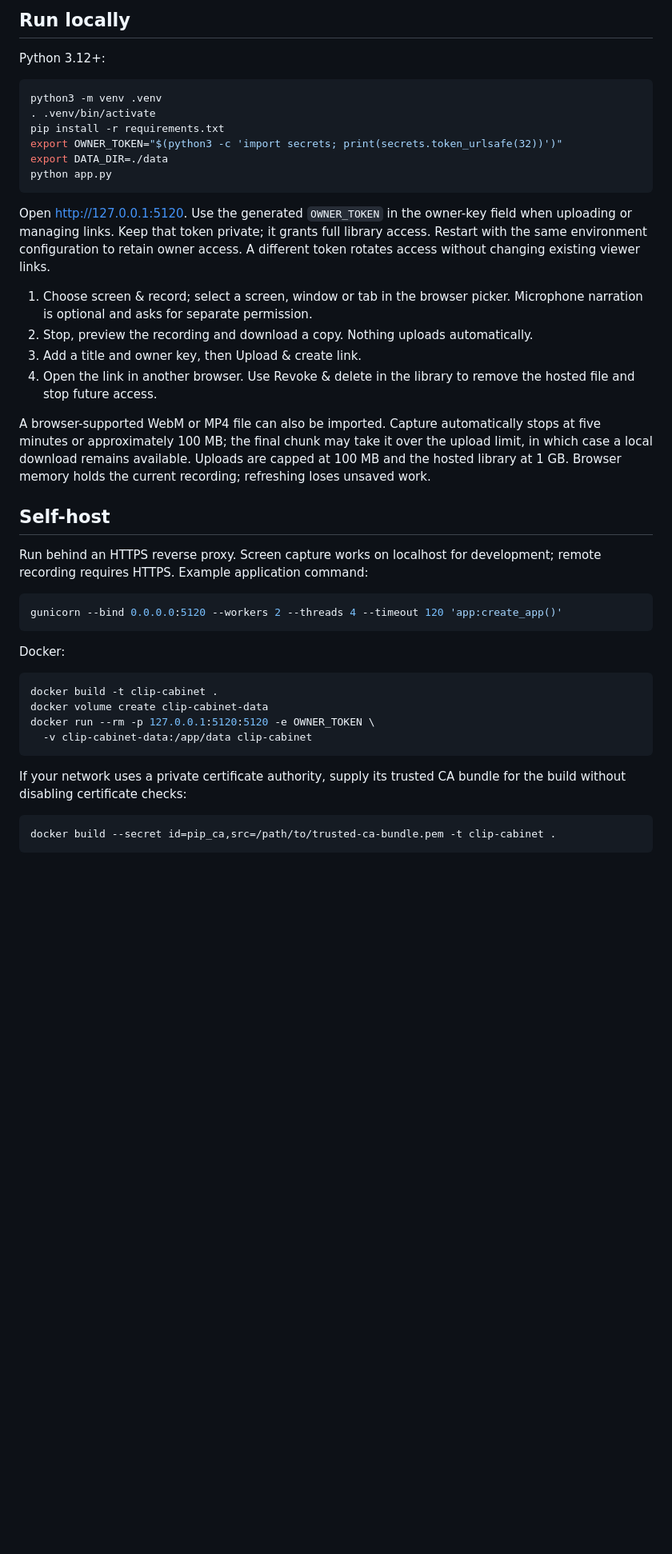
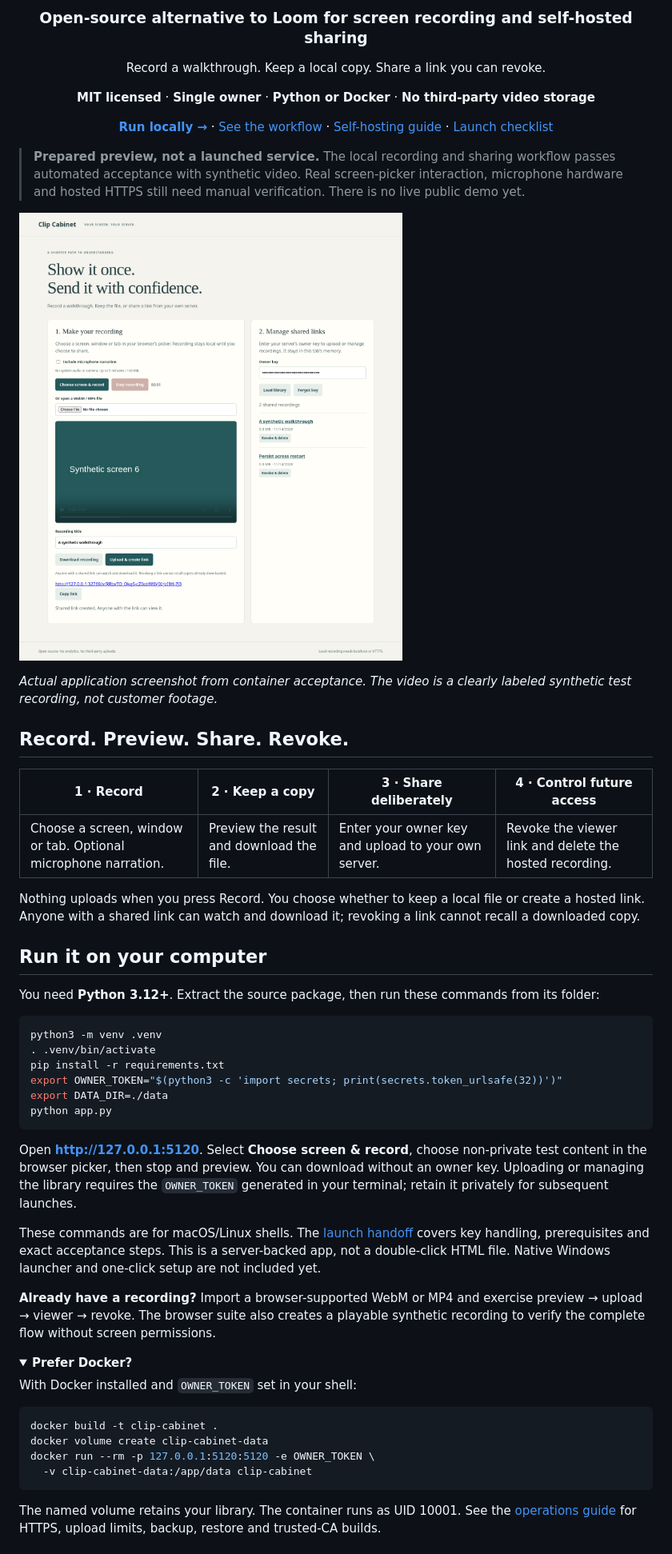
Before and after one commit to anshuman-pandey/clip-cabinet, a Markdown page: README.md, the part around one of its changes. Shown at 80% size. Rendered like a GitHub page; pictures changed too: docs/assets/studio.png (added); folded sections open; blank space fills up the shorter version.

````diff
--- a/README.md
+++ b/README.md
@@ -4,7 +4,31 @@ Record a short screen walkthrough, preview it, download it, and optionally share
 
-## Run locally
+### Open-source alternative to Loom for screen recording and self-hosted sharing
 
-Python 3.12+:
+Record a walkthrough. Keep a local copy. Share a link you can revoke.
+
+**MIT licensed** · **Single owner** · **Python or Docker** · **No third-party video storage**
+
+[**Run locally →**](#run-it-on-your-computer) · [See the workflow](#record-preview-share-revoke) · [Self-hosting guide](docs/operations.md#self-host) · [Launch checklist](HANDOFF.md)
+
+</div>
+
+> **Prepared preview, not a launched service.** The local recording and sharing workflow passes automated acceptance with synthetic video. Real screen-picker interaction, microphone hardware and hosted HTTPS still need manual verification. There is no live public demo yet.
+
+![Clip Cabinet recording workspace with preview, local download and revocable sharing controls](docs/assets/studio.png)
+
+*Actual application screenshot from container acceptance. The video is a clearly labeled synthetic test recording, not customer footage.*
+
+## Record. Preview. Share. Revoke.
+
+| 1 · Record | 2 · Keep a copy | 3 · Share deliberately | 4 · Control future access |
+|---|---|---|---|
+| Choose a screen, window or tab. Optional microphone narration. | Preview the result and download the file. | Enter your owner key and upload to your own server. | Revoke the viewer link and delete the hosted recording. |
+
+Nothing uploads when you press Record. You choose whether to keep a local file or create a hosted link. Anyone with a shared link can watch and download it; revoking a link cannot recall a downloaded copy.
+
+## Run it on your computer
+
+You need **Python 3.12+**. Extract the source package, then run these commands from its folder:
 
 ```sh
 python3 -m venv .venv
@@ -15,24 +39,16 @@ export DATA_DIR=./data
 python app.py
 ```
 
-Open http://127.0.0.1:5120. Use the generated `OWNER_TOKEN` in the owner-key field when uploading or managing links. Keep that token private; it grants full library access. Restart with the same environment configuration to retain owner access. A different token rotates access without changing existing viewer links.
+Open **http://127.0.0.1:5120**. Select **Choose screen & record**, choose non-private test content in the browser picker, then stop and preview. You can download without an owner key. Uploading or managing the library requires the `OWNER_TOKEN` generated in your terminal; retain it privately for subsequent launches.
 
-1. Choose screen & record; select a screen, window or tab in the browser picker. Microphone narration is optional and asks for separate permission.
-2. Stop, preview the recording and download a copy. Nothing uploads automatically.
-3. Add a title and owner key, then Upload & create link.
-4. Open the link in another browser. Use Revoke & delete in the library to remove the hosted file and stop future access.
+These commands are for macOS/Linux shells. The [launch handoff](HANDOFF.md) covers key handling, prerequisites and exact acceptance steps. This is a server-backed app, not a double-click HTML file. Native Windows launcher and one-click setup are not included yet.
 
-A browser-supported WebM or MP4 file can also be imported. Capture automatically stops at five minutes or approximately 100 MB; the final chunk may take it over the upload limit, in which case a local download remains available. Uploads are capped at 100 MB and the hosted library at 1 GB. Browser memory holds the current recording; refreshing loses unsaved work.
+**Already have a recording?** Import a browser-supported WebM or MP4 and exercise preview → upload → viewer → revoke. The browser suite also creates a playable synthetic recording to verify the complete flow without screen permissions.
 
-## Self-host
+<details>
+<summary><strong>Prefer Docker?</strong></summary>
 
-Run behind an HTTPS reverse proxy. Screen capture works on localhost for development; remote recording requires HTTPS. Example application command:
-
-```sh
-gunicorn --bind 0.0.0.0:5120 --workers 2 --threads 4 --timeout 120 'app:create_app()'
-```
-
-Docker:
+With Docker installed and `OWNER_TOKEN` set in your shell:
 
 ```sh
 docker build -t clip-cabinet .
@@ -41,9 +57,7 @@ docker run --rm -p 127.0.0.1:5120:5120 -e OWNER_TOKEN \
   -v clip-cabinet-data:/app/data clip-cabinet
 ```
 
-If your network uses a private certificate authority, supply its trusted CA bundle for the build without disabling certificate checks:
+The named volume retains your library. The container runs as UID 10001. See the [operations guide](docs/operations.md#self-host) for HTTPS, upload limits, backup, restore and trusted-CA builds.
 
-```sh
-docker build --secret id=pip_ca,src=/path/to/trusted-ca-bundle.pem -t clip-cabinet .
-```
+</details>
 
````
Also changed, not shown: other parts of README.md (+33 -24 lines), docs/operations.md (added, +88 -0 lines), artifacts/readme-banner.png (added), docs/assets/mobile.png (added), docs/assets/viewer.png (added), 1 other file.
